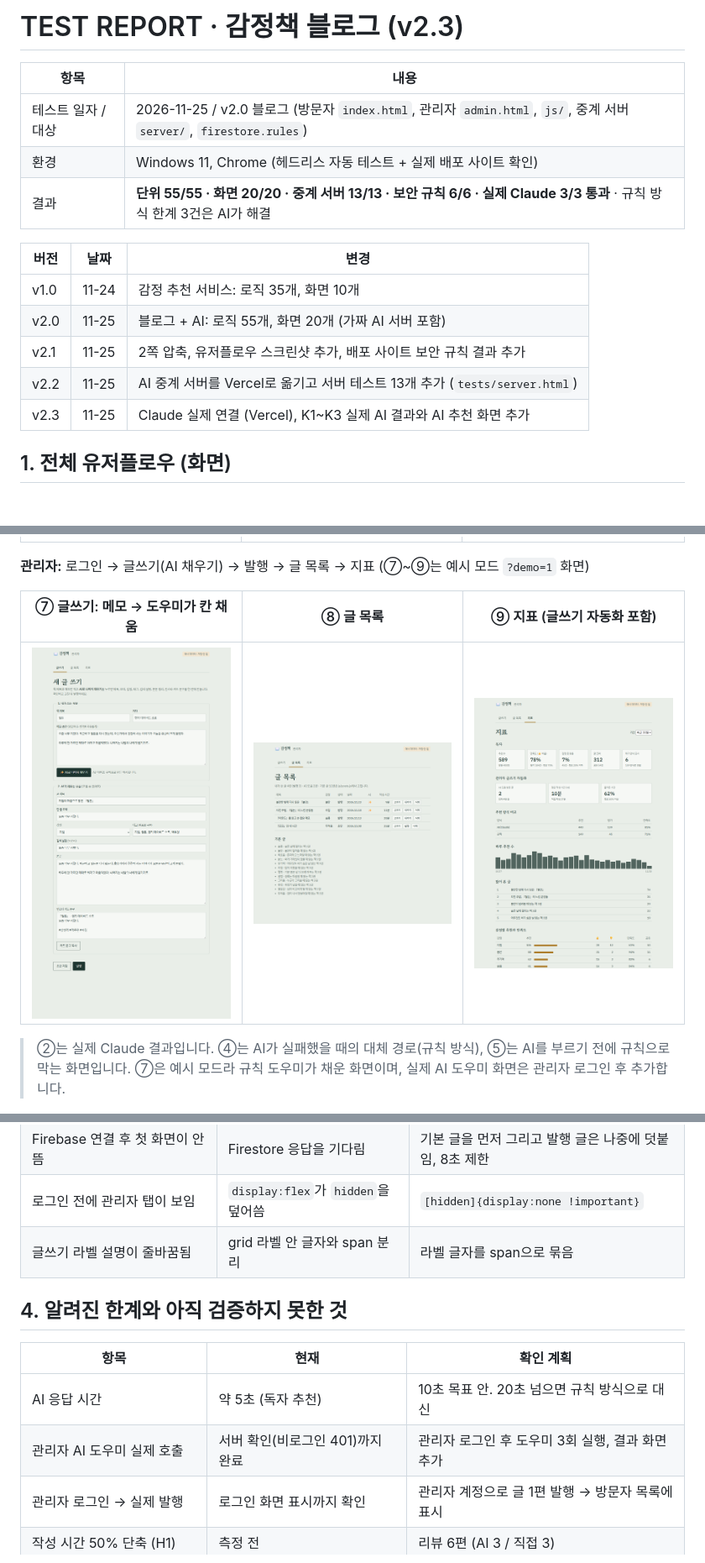
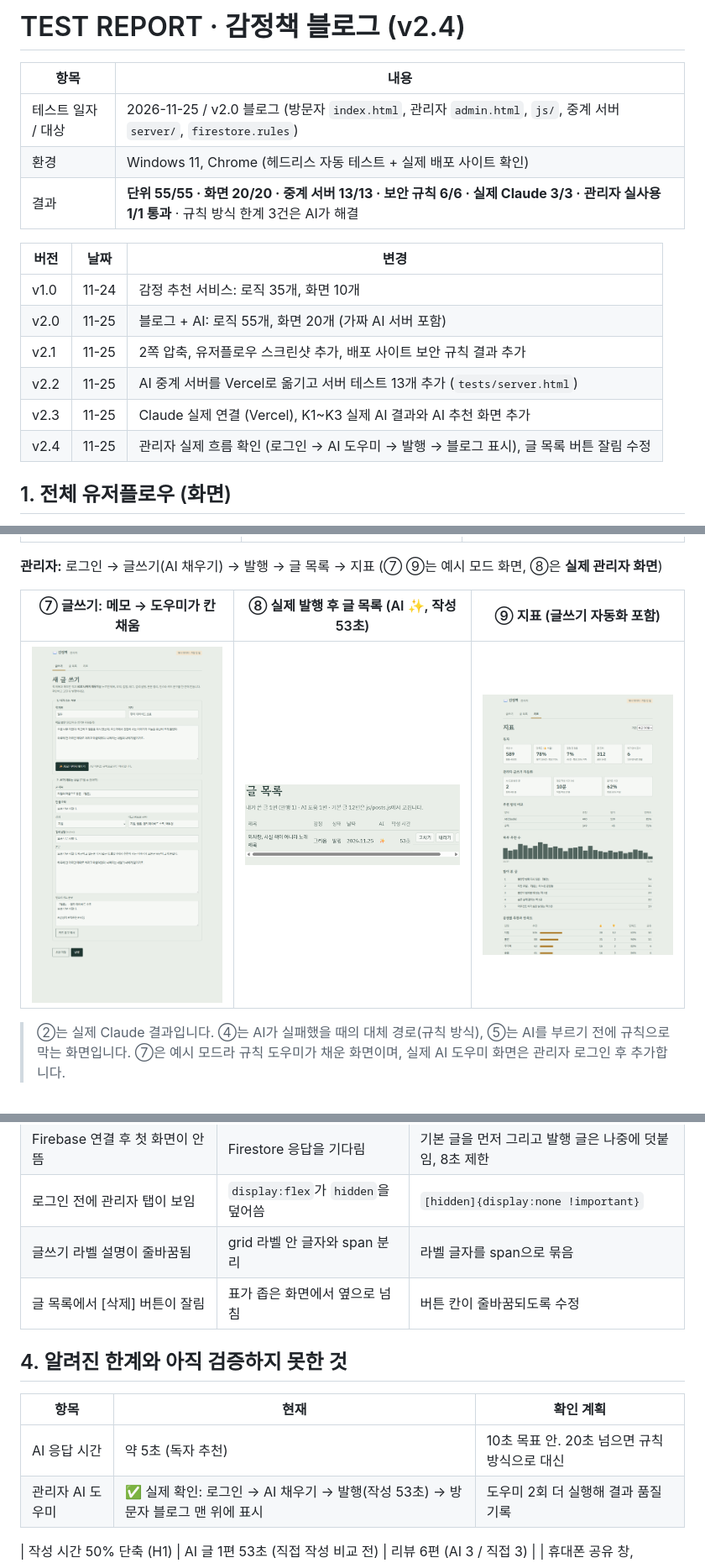
Before and after one commit to ttottibabo/emotionbook, a Markdown page: docs/TEST_REPORT.md, 3 parts joined by grey strips. Shown at 84% size. Rendered like a GitHub page; pictures changed too: docs/screenshots/15_admin_list_real.png (added); blank space fills up the shorter version.

Commit message:
관리자 실제 흐름 확인, 글 목록 버튼 잘림 수정 (테스트 보고서 v2.4)
- 관리자 로그인 → AI 도우미로 칸 채우기 → 발행(작성 53초) → 방문자 블로그 맨 위 표시까지 실제 확인
- 실제 관리자 글 목록 화면(15_admin_list_real)을 유저플로우 ⑧에 반영
- 좁은 화면에서 글 목록 [삭제] 버튼이 잘리던 문제: 버튼 칸이 줄바꿈되도록 CSS 수정
- PRD F6 상태 ✅, WORKLOG 갱신

Co-Authored-By: Claude Opus 5.5 <noreply@anthropic.com>

```diff
--- a/docs/TEST_REPORT.md
+++ b/docs/TEST_REPORT.md
@@ -1,10 +1,10 @@
-# TEST REPORT · 감정책 블로그 (v2.3)
+# TEST REPORT · 감정책 블로그 (v2.4)
 
 | 항목 | 내용 |
 |---|---|
 | 테스트 일자 / 대상 | 2026-11-25 / v2.0 블로그 (방문자 `index.html`, 관리자 `admin.html`, `js/`, 중계 서버 `server/`, `firestore.rules`) |
 | 환경 | Windows 11, Chrome (헤드리스 자동 테스트 + 실제 배포 사이트 확인) |
-| 결과 | **단위 55/55 · 화면 20/20 · 중계 서버 13/13 · 보안 규칙 6/6 · 실제 Claude 3/3 통과** · 규칙 방식 한계 3건은 AI가 해결 |
+| 결과 | **단위 55/55 · 화면 20/20 · 중계 서버 13/13 · 보안 규칙 6/6 · 실제 Claude 3/3 · 관리자 실사용 1/1 통과** · 규칙 방식 한계 3건은 AI가 해결 |
 
 | 버전 | 날짜 | 변경 |
 |---|---|---|
@@ -13,6 +13,7 @@
 | v2.1 | 11-25 | 2쪽 압축, 유저플로우 스크린샷 추가, 배포 사이트 보안 규칙 결과 추가 |
 | v2.2 | 11-25 | AI 중계 서버를 Vercel로 옮기고 서버 테스트 13개 추가 (`tests/server.html`) |
 | v2.3 | 11-25 | Claude 실제 연결 (Vercel), K1~K3 실제 AI 결과와 AI 추천 화면 추가 |
+| v2.4 | 11-25 | 관리자 실제 흐름 확인 (로그인 → AI 도우미 → 발행 → 블로그 표시), 글 목록 버튼 잘림 수정 |
 
 ## 1. 전체 유저플로우 (화면)
 
@@ -24,11 +25,11 @@
 | **④ 감정 못 찾음 → 직접 선택** | **⑤ 위기 표현 → 109 안내** | **⑥ 모바일 375px** |
 | <img src="screenshots/11_flow_miss.png" width="260"> | <img src="screenshots/12_flow_crisis.png" width="260"> | <img src="screenshots/03_result_mobile.png" width="150"> |
 
-**관리자:** 로그인 → 글쓰기(AI 채우기) → 발행 → 글 목록 → 지표 (⑦~⑨는 예시 모드 `?demo=1` 화면)
+**관리자:** 로그인 → 글쓰기(AI 채우기) → 발행 → 글 목록 → 지표 (⑦ ⑨는 예시 모드 화면, ⑧은 **실제 관리자 화면**)
 
-| ⑦ 글쓰기: 메모 → 도우미가 칸 채움 | ⑧ 글 목록 | ⑨ 지표 (글쓰기 자동화 포함) |
+| ⑦ 글쓰기: 메모 → 도우미가 칸 채움 | ⑧ **실제 발행 후 글 목록** (AI ✨, 작성 53초) | ⑨ 지표 (글쓰기 자동화 포함) |
 |---|---|---|
-| <img src="screenshots/05_admin_write_ai.png" width="260"> | <img src="screenshots/07_admin_list_demo.png" width="260"> | <img src="screenshots/06_admin_stats_demo.png" width="260"> |
+| <img src="screenshots/05_admin_write_ai.png" width="260"> | <img src="screenshots/15_admin_list_real.png" width="260"> | <img src="screenshots/06_admin_stats_demo.png" width="260"> |
 
 > ②는 실제 Claude 결과입니다. ④는 AI가 실패했을 때의 대체 경로(규칙 방식), ⑤는 AI를 부르기 전에 규칙으로 막는 화면입니다. ⑦은 예시 모드라 규칙 도우미가 채운 화면이며, 실제 AI 도우미 화면은 관리자 로그인 후 추가합니다.
 
@@ -70,13 +71,14 @@
 | Firebase 연결 후 첫 화면이 안 뜸 | Firestore 응답을 기다림 | 기본 글을 먼저 그리고 발행 글은 나중에 덧붙임, 8초 제한 |
 | 로그인 전에 관리자 탭이 보임 | `display:flex`가 `hidden`을 덮어씀 | `[hidden]{display:none !important}` |
 | 글쓰기 라벨 설명이 줄바꿈됨 | grid 라벨 안 글자와 span 분리 | 라벨 글자를 span으로 묶음 |
+| 글 목록에서 [삭제] 버튼이 잘림 | 표가 좁은 화면에서 옆으로 넘침 | 버튼 칸이 줄바꿈되도록 수정 |
 
 ## 4. 알려진 한계와 아직 검증하지 못한 것
 
 | 항목 | 현재 | 확인 계획 |
 |---|---|---|
 | AI 응답 시간 | 약 5초 (독자 추천) | 10초 목표 안. 20초 넘으면 규칙 방식으로 대신 |
-| 관리자 AI 도우미 실제 호출 | 서버 확인(비로그인 401)까지 완료 | 관리자 로그인 후 도우미 3회 실행, 결과 화면 추가 |
-| 관리자 로그인 → 실제 발행 | 로그인 화면 표시까지 확인 | 관리자 계정으로 글 1편 발행 → 방문자 목록에 표시 |
-| 작성 시간 50% 단축 (H1) | 측정 전 | 리뷰 6편 (AI 3 / 직접 3) |
+| 관리자 AI 도우미 | ✅ 실제 확인: 로그인 → AI 채우기 → 발행(작성 53초) → 방문자 블로그 맨 위에 표시 | 도우미 2회 더 실행해 결과 품질 기록 |
+
+| 작성 시간 50% 단축 (H1) | AI 글 1편 53초 (직접 작성 비교 전) | 리뷰 6편 (AI 3 / 직접 3) |
 | 휴대폰 공유 창, Safari·Firefox | Chrome만 | 베타 기간에 확인 |
```
Also changed, not shown: docs/PRD.md (+1 -1 lines), docs/WORKLOG.md (+1 -1 lines), 3 other files.
